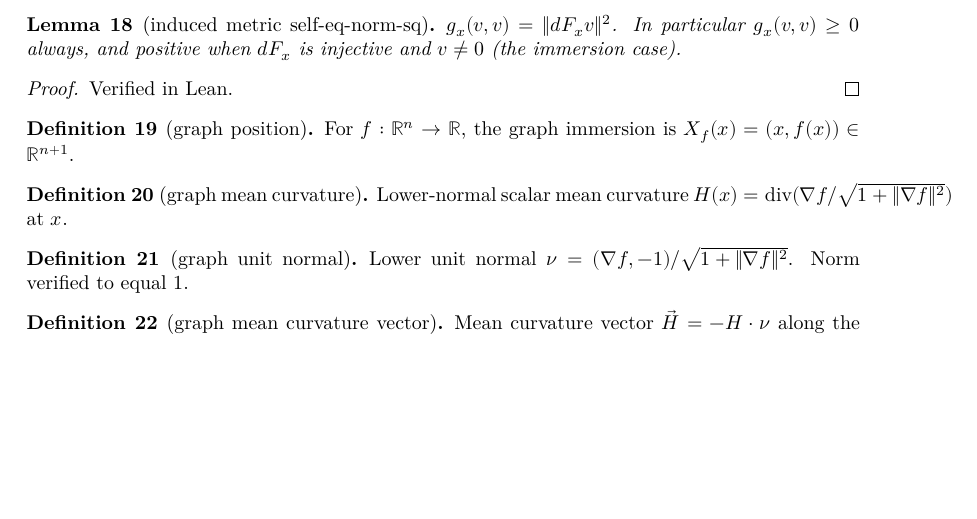
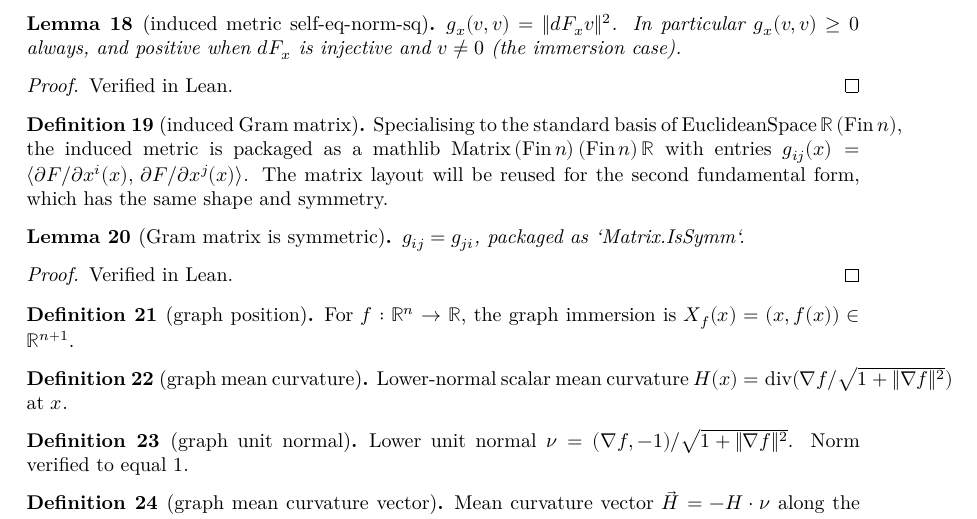
Before and after one commit to kashif/huisken-monotonicity, a LaTeX thesis (blueprint/src/print.tex, which reads blueprint/src/content.tex): part of page 9 of 11, cut so that both start at the same text, the shorter picture padded with empty space. Compiled offline with XeLaTeX.

Commit message:
InducedMetric: package Gram matrix in standard basis as Matrix.IsSymm
Specialises `inducedMetricMatrix` to the standard basis of
`EuclideanSpace ℝ (Fin n)`, producing a mathlib `Matrix (Fin n) (Fin n) ℝ`:

  (inducedGramMatrix F x) i j = ⟨∂F/∂x^i(x), ∂F/∂x^j(x)⟩.

Connects our pullback-form definitions to the rest of mathlib's matrix API
(`det`, `IsSymm`, eigenvalues, …) — needed shortly for the volume element
`√(det g_ij) dx` and reused for the second fundamental form, whose matrix
will share the same shape and `IsSymm` structure.

Adds:
- `inducedGramMatrix F x : Matrix (Fin n) (Fin n) ℝ` (definition).
- `inducedGramMatrix_apply` (matrix entry = `inducedMetric` on basis vectors).
- `inducedGramMatrix_isSymm` (symmetry packaged as `Matrix.IsSymm`).
- `inducedGramMatrix_diagonal_nonneg` (`g_ii = ‖∂F/∂x^i‖² ≥ 0`).

Blueprint extended with the Gram-matrix definition and symmetry lemma
(30 declarations now, all green).

Co-Authored-By: Claude Opus 4.7 (1M context) <noreply@anthropic.com>

```diff
--- a/blueprint/src/content.tex
+++ b/blueprint/src/content.tex
@@ -328,6 +328,28 @@ hypersurface given as a graph $X_f(x) = (x, f(x))$, both axioms are
 \end{lemma}
 \begin{proof}\leanok Verified in Lean. \end{proof}
 
+\begin{definition}[induced Gram matrix]
+  \label{def:induced-gram-matrix}
+  \lean{HuiskenMonotonicity.inducedGramMatrix}
+  \leanok
+  \uses{def:induced-metric}
+  Specialising to the standard basis of $\mathrm{EuclideanSpace}\,\mathbb{R}\,(\mathrm{Fin}\,n)$,
+  the induced metric is packaged as a mathlib
+  $\mathrm{Matrix}\,(\mathrm{Fin}\,n)\,(\mathrm{Fin}\,n)\,\mathbb{R}$ with
+  entries $g_{ij}(x) = \langle \partial F/\partial x^i(x),\,
+  \partial F/\partial x^j(x)\rangle$. The matrix layout will be reused for
+  the second fundamental form, which has the same shape and symmetry.
+\end{definition}
+
+\begin{lemma}[Gram matrix is symmetric]
+  \label{lem:induced-gram-matrix-isSymm}
+  \lean{HuiskenMonotonicity.inducedGramMatrix_isSymm}
+  \leanok
+  \uses{def:induced-gram-matrix}
+  $g_{ij} = g_{ji}$, packaged as `Matrix.IsSymm`.
+\end{lemma}
+\begin{proof}\leanok Verified in Lean. \end{proof}
+
 \begin{definition}[graph position]
   \label{def:graph-position}
   \lean{HuiskenMonotonicity.graphPosition}
```
Also changed, not shown: 2 other files.
